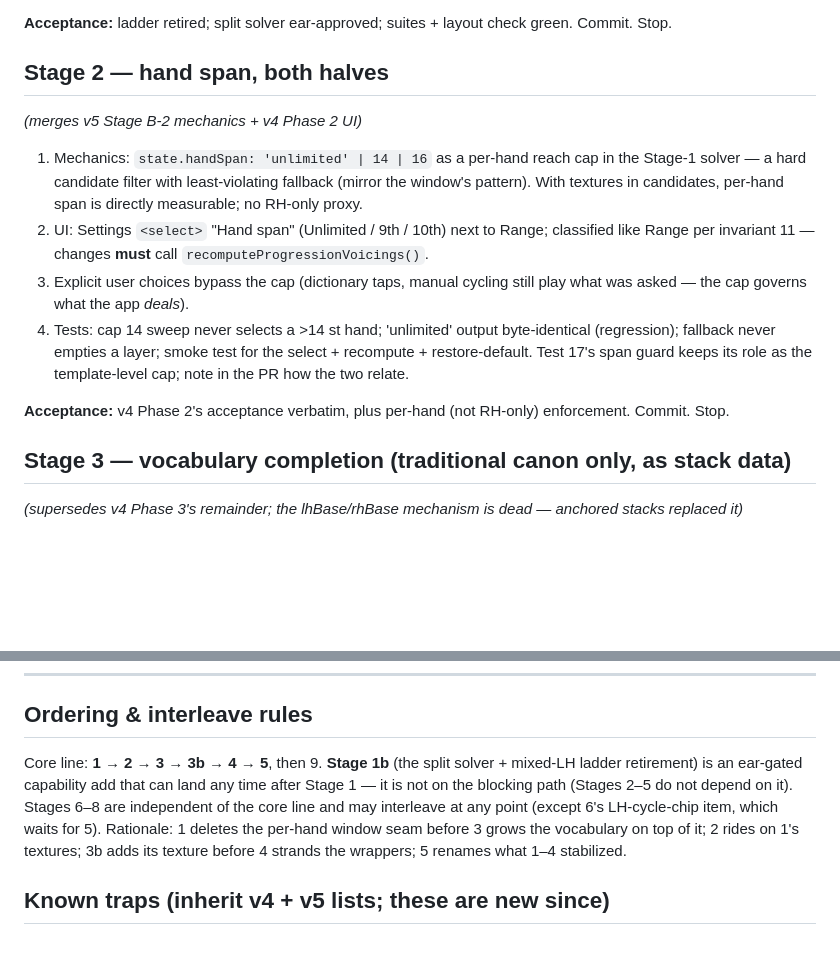
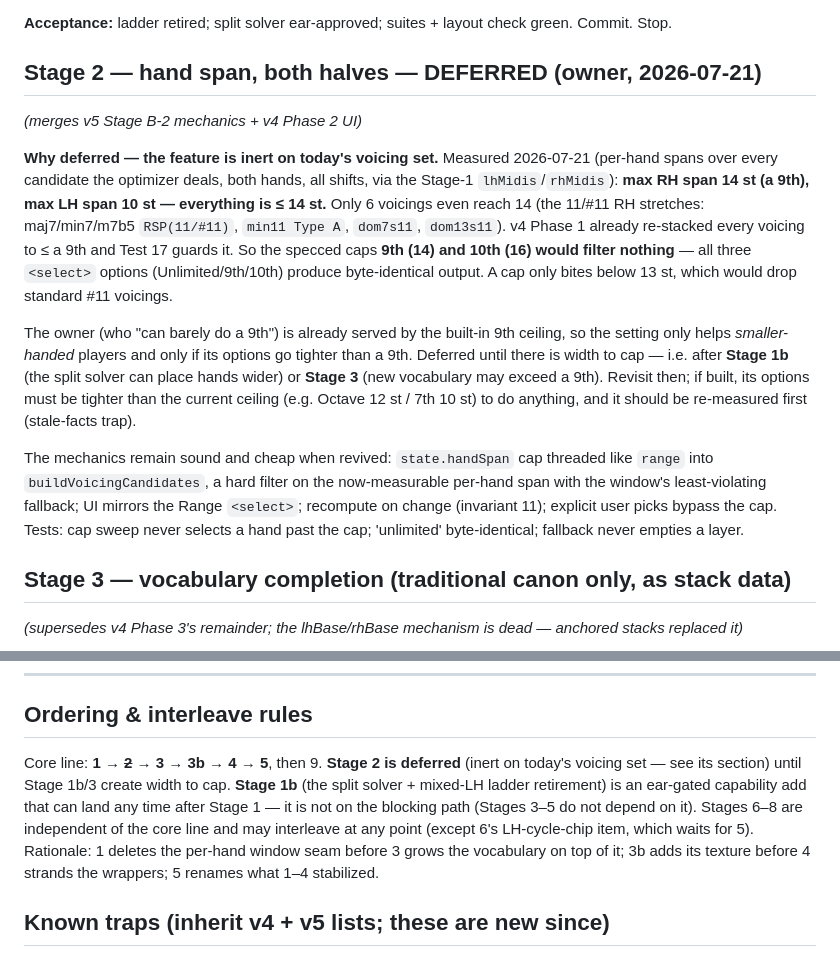
Before and after one commit to 2477zcf4zs-lgtm/ChordFlow, a Markdown page: chordflow-spec-v6.md, 2 parts joined by grey strips. GitHub-like rendering; blank space fills up the shorter version.

Commit message:
v6 Stage 2: defer hand-span setting (inert on today's voicings)
Measured per-hand spans over every candidate the optimizer deals (both
hands, all shifts, via Stage-1's lhMidis/rhMidis): max RH 14 st (a 9th),
max LH 10 st — everything is <= 14 st (only 6 voicings even reach 14, the
11/#11 RH stretches). v4 Phase 1 already re-stacked every voicing to <= a
9th and Test 17 guards it, so the specced 9th/10th caps would filter
nothing: all three <select> options produce identical output.

Owner decision: defer Stage 2 rather than ship an inert control. Revisit
once Stage 1b (split solver) or Stage 3 (new vocabulary) create hands
wider than a 9th; if built then, options must go tighter than the current
ceiling and be re-measured first. Mechanics/UI plan preserved in the spec
for revival. Ordering line and backlog audit entry updated (the audit
itself is RESOLVED at the template level).

Co-Authored-By: Claude Opus 4.8 <noreply@anthropic.com>
Claude-Session: https://claude.ai/code/session_01MbkgvawAphGYPUhc2eumyv

```diff
--- a/chordflow-spec-v6.md
+++ b/chordflow-spec-v6.md
@@ -114,25 +114,34 @@ it). So they ship together here, not in Stage 1.
 **Acceptance:** ladder retired; split solver ear-approved; suites + layout
 check green. Commit. Stop.
 
-## Stage 2 — hand span, both halves
+## Stage 2 — hand span, both halves — **DEFERRED (owner, 2026-07-21)**
 *(merges v5 Stage B-2 mechanics + v4 Phase 2 UI)*
 
-1. Mechanics: `state.handSpan: 'unlimited' | 14 | 16` as a per-hand reach
-   cap in the Stage-1 solver — a hard candidate filter with least-violating
-   fallback (mirror the window's pattern). With textures in candidates,
-   per-hand span is directly measurable; no RH-only proxy.
-2. UI: Settings `<select>` "Hand span" (Unlimited / 9th / 10th) next to
-   Range; classified like Range per invariant 11 — changes **must** call
-   `recomputeProgressionVoicings()`.
-3. Explicit user choices bypass the cap (dictionary taps, manual cycling
-   still play what was asked — the cap governs what the app *deals*).
-4. Tests: cap 14 sweep never selects a >14 st hand; 'unlimited' output
-   byte-identical (regression); fallback never empties a layer; smoke test
-   for the select + recompute + restore-default. Test 17's span guard keeps
-   its role as the template-level cap; note in the PR how the two relate.
+**Why deferred — the feature is inert on today's voicing set.** Measured
+2026-07-21 (per-hand spans over every candidate the optimizer deals, both
+hands, all shifts, via the Stage-1 `lhMidis`/`rhMidis`): **max RH span 14
+st (a 9th), max LH span 10 st — everything is ≤ 14 st.** Only 6 voicings
+even reach 14 (the 11/#11 RH stretches: maj7/min7/m7b5 `RSP(11/#11)`,
+`min11 Type A`, `dom7s11`, `dom13s11`). v4 Phase 1 already re-stacked every
+voicing to ≤ a 9th and Test 17 guards it. So the specced caps **9th (14)
+and 10th (16) would filter nothing** — all three `<select>` options
+(Unlimited/9th/10th) produce byte-identical output. A cap only bites below
+13 st, which would drop standard #11 voicings.
 
-**Acceptance:** v4 Phase 2's acceptance verbatim, plus per-hand (not
-RH-only) enforcement. Commit. Stop.
+The owner (who "can barely do a 9th") is already served by the built-in
+9th ceiling, so the setting only helps *smaller-handed* players and only if
+its options go tighter than a 9th. Deferred until there is width to cap —
+i.e. after **Stage 1b** (the split solver can place hands wider) or **Stage
+3** (new vocabulary may exceed a 9th). Revisit then; if built, its options
+must be tighter than the current ceiling (e.g. Octave 12 st / 7th 10 st) to
+do anything, and it should be re-measured first (stale-facts trap).
+
+The mechanics remain sound and cheap when revived: `state.handSpan` cap
+threaded like `range` into `buildVoicingCandidates`, a hard filter on the
+now-measurable per-hand span with the window's least-violating fallback;
+UI mirrors the Range `<select>`; recompute on change (invariant 11);
+explicit user picks bypass the cap. Tests: cap sweep never selects a hand
+past the cap; 'unlimited' byte-identical; fallback never empties a layer.
 
 ## Stage 3 — vocabulary completion (traditional canon only, as stack data)
 *(supersedes v4 Phase 3's remainder; the lhBase/rhBase mechanism is dead —
@@ -288,14 +297,15 @@ documents the Ensemble language, not the LH-mode language it replaces.
 
 ## Ordering & interleave rules
 
-Core line: **1 → 2 → 3 → 3b → 4 → 5**, then 9. **Stage 1b** (the split
-solver + mixed-LH ladder retirement) is an ear-gated capability add that can
-land any time after Stage 1 — it is not on the blocking path (Stages 2–5 do
-not depend on it). Stages 6–8 are independent of the core line and may
-interleave at any point (except 6's LH-cycle-chip item, which waits for 5).
-Rationale: 1 deletes the per-hand window seam before 3 grows the vocabulary
-on top of it; 2 rides on 1's textures; 3b adds its texture before 4 strands
-the wrappers; 5 renames what 1–4 stabilized.
+Core line: **1 → ~~2~~ → 3 → 3b → 4 → 5**, then 9. **Stage 2 is deferred**
+(inert on today's voicing set — see its section) until Stage 1b/3 create
+width to cap. **Stage 1b** (the split solver + mixed-LH ladder retirement)
+is an ear-gated capability add that can land any time after Stage 1 — it is
+not on the blocking path (Stages 3–5 do not depend on it). Stages 6–8 are
+independent of the core line and may interleave at any point (except 6's
+LH-cycle-chip item, which waits for 5). Rationale: 1 deletes the per-hand
+window seam before 3 grows the vocabulary on top of it; 3b adds its texture
+before 4 strands the wrappers; 5 renames what 1–4 stabilized.
 
 ## Known traps (inherit v4 + v5 lists; these are new since)
 
```
Also changed, not shown: chordflow-backlog.md (+9 -4 lines).
